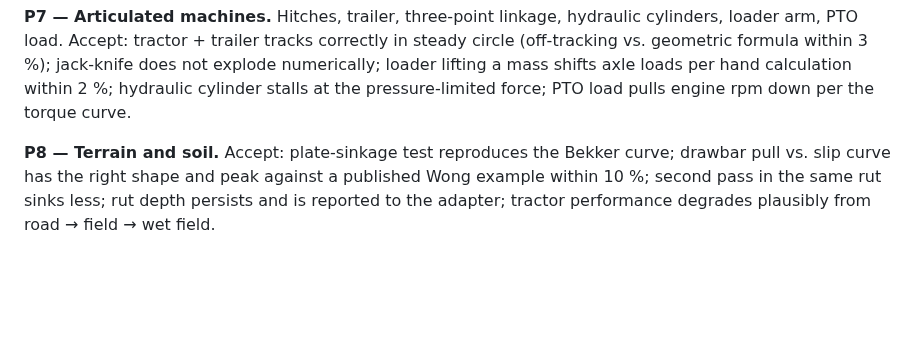
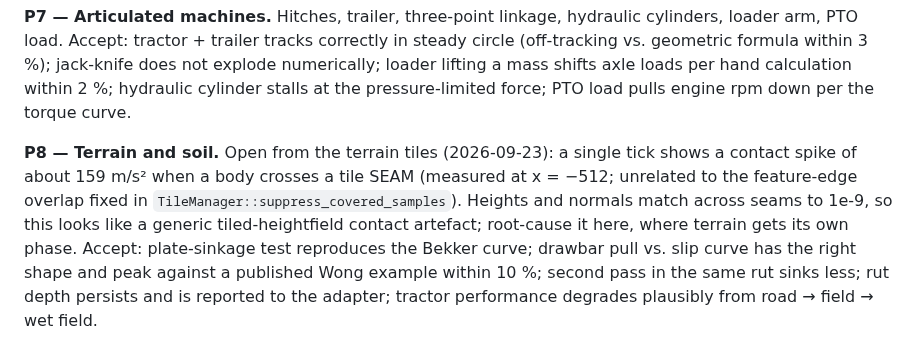
Before and after one commit to SebastianDanielFrenz/physics_sim, a Markdown page: PLAN.md, the part around the change. Drawn GitHub-style; blank space fills up the shorter version.

Commit message:
PLAN: note the open terrain tile-seam contact spike for P8
A body crossing a tile seam sees a one-tick ~159 m/s^2 contact spike,
independent of the feature-overlap fix. Heights and normals are
continuous across seams, so it looks like a tiled-heightfield contact
artefact; P8 is the place to root-cause it.

Co-Authored-By: Claude Opus 5 <noreply@anthropic.com>

```diff
--- a/PLAN.md
+++ b/PLAN.md
@@ -565,7 +565,13 @@ lifting a mass shifts axle loads per hand calculation within 2 %; hydraulic
 cylinder stalls at the pressure-limited force; PTO load pulls engine rpm down
 per the torque curve.
 
-**P8 — Terrain and soil.** Accept: plate-sinkage test reproduces the Bekker
+**P8 — Terrain and soil.** Open from the terrain tiles (2026-09-23): a single
+tick shows a contact spike of about 159 m/s² when a body crosses a tile SEAM
+(measured at x = −512; unrelated to the feature-edge overlap fixed in
+`TileManager::suppress_covered_samples`). Heights and normals match across
+seams to 1e-9, so this looks like a generic tiled-heightfield contact
+artefact; root-cause it here, where terrain gets its own phase.
+Accept: plate-sinkage test reproduces the Bekker
 curve; drawbar pull vs. slip curve has the right shape and peak against a
 published Wong example within 10 %; second pass in the same rut sinks less;
 rut depth persists and is reported to the adapter; tractor performance
```
